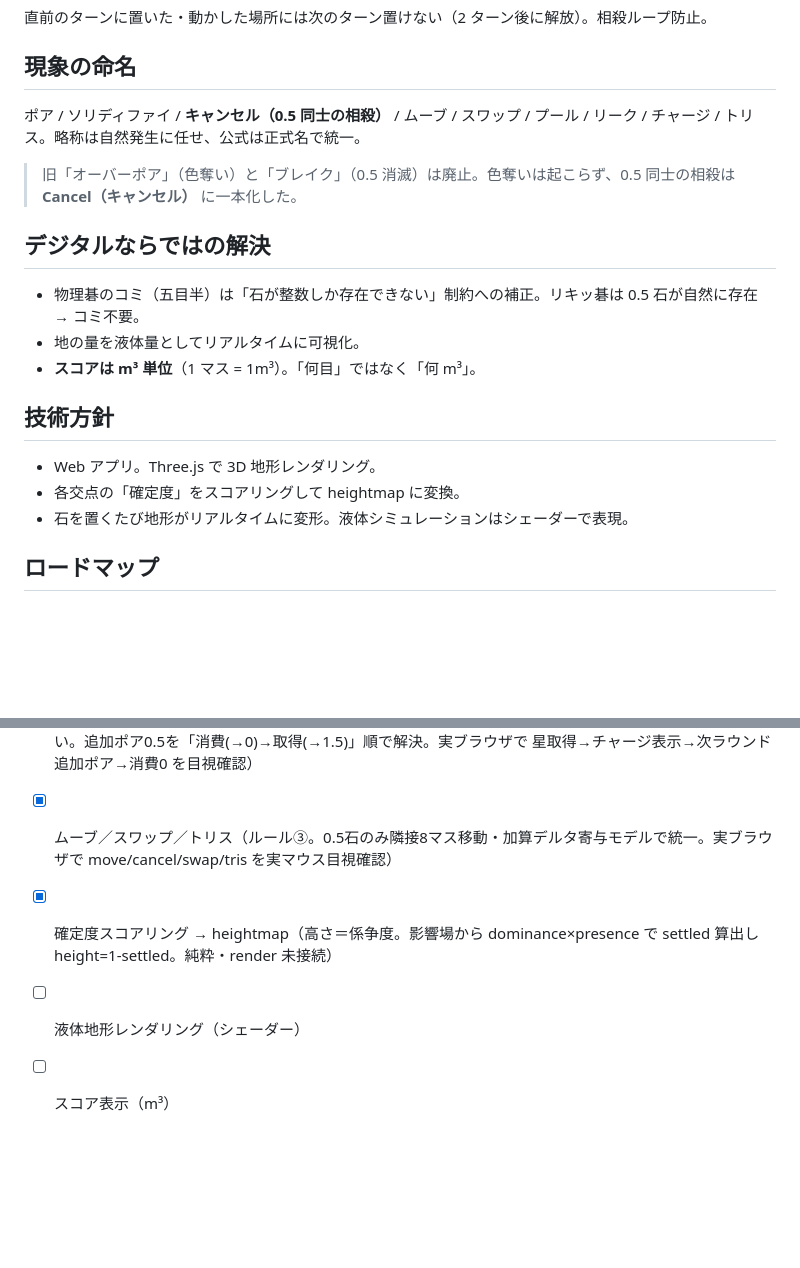
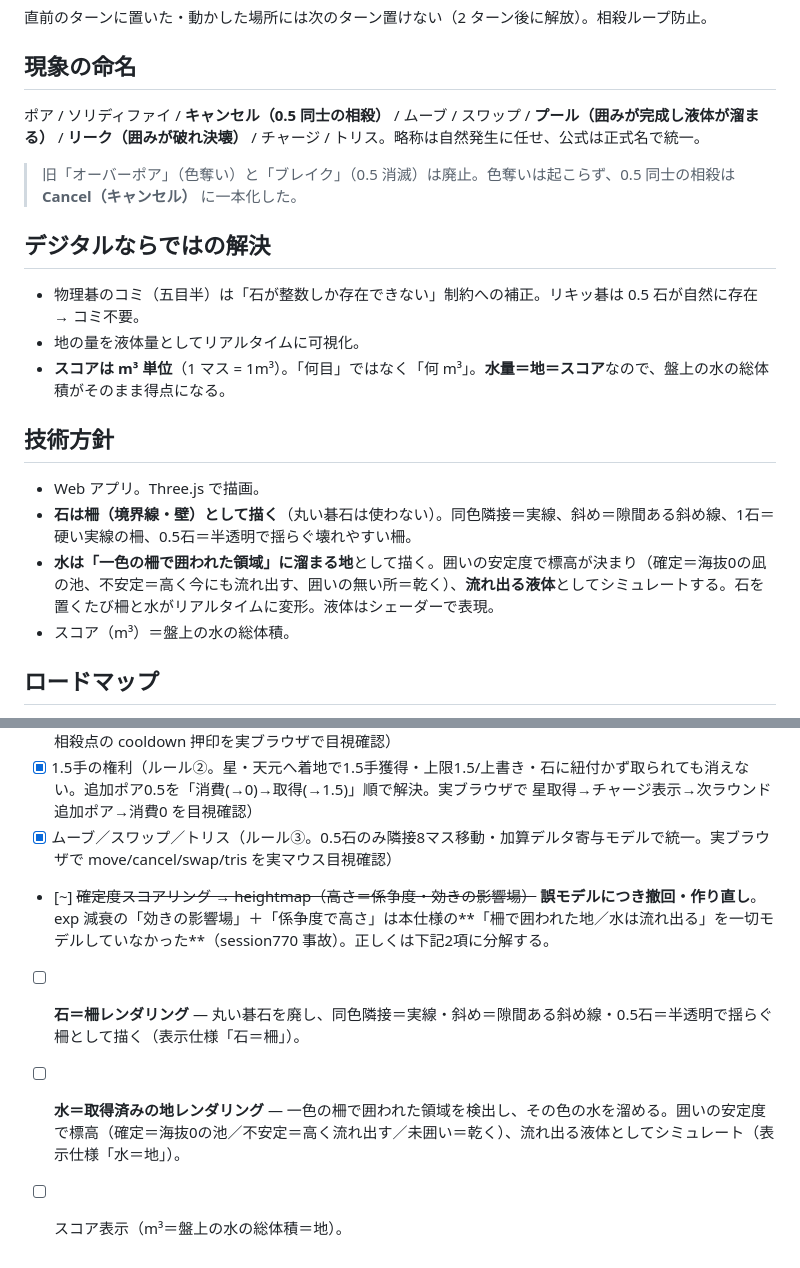
Before and after one commit to kako-jun/liqui-go, a Markdown page: docs/design.md, 2 parts joined by grey strips. GitHub-like rendering; blank space fills up the shorter version.

Commit message:
docs: design.md を構想メモの完全な正本に書き直す（表示仕様=石は柵・水は取得済みの地・標高は流れ を復元／誤モデル#5を撤回） (#6)

```diff
--- a/docs/design.md
+++ b/docs/design.md
@@ -62,7 +101,7 @@
 
 ## 現象の命名
 
-ポア / ソリディファイ / **キャンセル（0.5 同士の相殺）** / ムーブ / スワップ / プール / リーク / チャージ / トリス。略称は自然発生に任せ、公式は正式名で統一。
+ポア / ソリディファイ / **キャンセル（0.5 同士の相殺）** / ムーブ / スワップ / **プール（囲みが完成し液体が溜まる）** / **リーク（囲みが破れ決壊）** / チャージ / トリス。略称は自然発生に任せ、公式は正式名で統一。
 
 > 旧「オーバーポア」（色奪い）と「ブレイク」（0.5 消滅）は廃止。色奪いは起こらず、0.5 同士の相殺は **Cancel（キャンセル）** に一本化した。
 
@@ -70,13 +109,14 @@
 
 - 物理碁のコミ（五目半）は「石が整数しか存在できない」制約への補正。リキッ碁は 0.5 石が自然に存在 → コミ不要。
 - 地の量を液体量としてリアルタイムに可視化。
-- **スコアは m³ 単位**（1 マス = 1m³）。「何目」ではなく「何 m³」。
+- **スコアは m³ 単位**（1 マス = 1m³）。「何目」ではなく「何 m³」。**水量＝地＝スコア**なので、盤上の水の総体積がそのまま得点になる。
 
 ## 技術方針
 
-- Web アプリ。Three.js で 3D 地形レンダリング。
-- 各交点の「確定度」をスコアリングして heightmap に変換。
-- 石を置くたび地形がリアルタイムに変形。液体シミュレーションはシェーダーで表現。
+- Web アプリ。Three.js で描画。
+- **石は柵（境界線・壁）として描く**（丸い碁石は使わない）。同色隣接＝実線、斜め＝隙間ある斜め線、1石＝硬い実線の柵、0.5石＝半透明で揺らぐ壊れやすい柵。
+- **水は「一色の柵で囲われた領域」に溜まる地**として描く。囲いの安定度で標高が決まり（確定＝海抜0の凪の池、不安定＝高く今にも流れ出す、囲いの無い所＝乾く）、**流れ出る液体**としてシミュレートする。石を置くたび柵と水がリアルタイムに変形。液体はシェーダーで表現。
+- スコア（m³）＝盤上の水の総体積。
 
 ## ロードマップ
 
@@ -87,6 +127,7 @@
 - [x] 同時プロット制（ルール①。両者伏せてプロット→同時公開→足し算解決。同点 capture/reduce/cancel と相殺点の cooldown 押印を実ブラウザで目視確認）
 - [x] 1.5手の権利（ルール②。星・天元へ着地で1.5手獲得・上限1.5/上書き・石に紐付かず取られても消えない。追加ポア0.5を「消費(→0)→取得(→1.5)」順で解決。実ブラウザで 星取得→チャージ表示→次ラウンド追加ポア→消費0 を目視確認）
 - [x] ムーブ／スワップ／トリス（ルール③。0.5石のみ隣接8マス移動・加算デルタ寄与モデルで統一。実ブラウザで move/cancel/swap/tris を実マウス目視確認）
-- [x] 確定度スコアリング → heightmap（高さ＝係争度。影響場から dominance×presence で settled 算出し height=1-settled。純粋・render 未接続）
-- [ ] 液体地形レンダリング（シェーダー）
-- [ ] スコア表示（m³）
+- [~] ~~確定度スコアリング → heightmap（高さ＝係争度・効きの影響場）~~ **誤モデルにつき撤回・作り直し**。exp 減衰の「効きの影響場」＋「係争度で高さ」は本仕様の**「柵で囲われた地／水は流れ出る」を一切モデルしていなかった**（session770 事故）。正しくは下記2項に分解する。
+- [ ] **石＝柵レンダリング** — 丸い碁石を廃し、同色隣接＝実線・斜め＝隙間ある斜め線・0.5石＝半透明で揺らぐ柵として描く（表示仕様「石＝柵」）。
+- [ ] **水＝取得済みの地レンダリング** — 一色の柵で囲われた領域を検出し、その色の水を溜める。囲いの安定度で標高（確定＝海抜0の池／不安定＝高く流れ出す／未囲い＝乾く）、流れ出る液体としてシミュレート（表示仕様「水＝地」）。
+- [ ] スコア表示（m³＝盤上の水の総体積＝地）。
```
Also changed, not shown: other parts of docs/design.md (+47 -8 lines).
